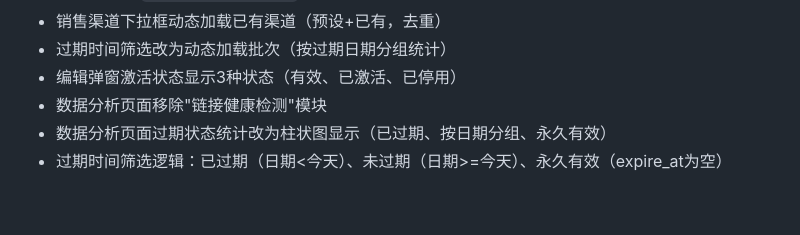
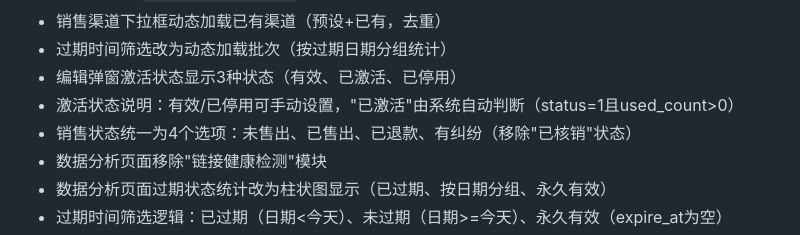
Before and after one commit to qjm150-afk/card-key-system, a Markdown page: docs/压缩摘要.md, the part around the change. Rendered like a GitHub page; blank space fills up the shorter version.

```diff
--- a/docs/压缩摘要.md
+++ b/docs/压缩摘要.md
@@ -24,6 +24,8 @@
 - 销售渠道下拉框动态加载已有渠道（预设+已有，去重）
 - 过期时间筛选改为动态加载批次（按过期日期分组统计）
 - 编辑弹窗激活状态显示3种状态（有效、已激活、已停用）
+- 激活状态说明：有效/已停用可手动设置，"已激活"由系统自动判断（status=1且used_count>0）
+- 销售状态统一为4个选项：未售出、已售出、已退款、有纠纷（移除"已核销"状态）
 - 数据分析页面移除"链接健康检测"模块
 - 数据分析页面过期状态统计改为柱状图显示（已过期、按日期分组、永久有效）
 - 过期时间筛选逻辑：已过期（日期<今天）、未过期（日期>=今天）、永久有效（expire_at为空）
```
Also changed, not shown: docs/后台管理说明书.md (+13 -2 lines).
